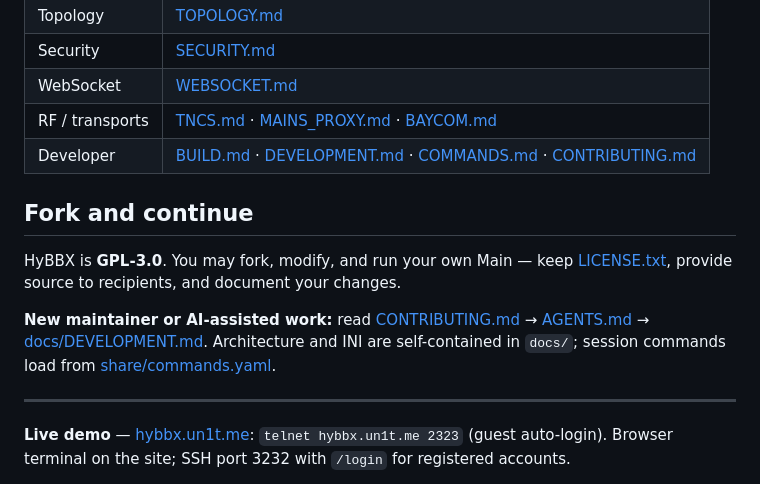
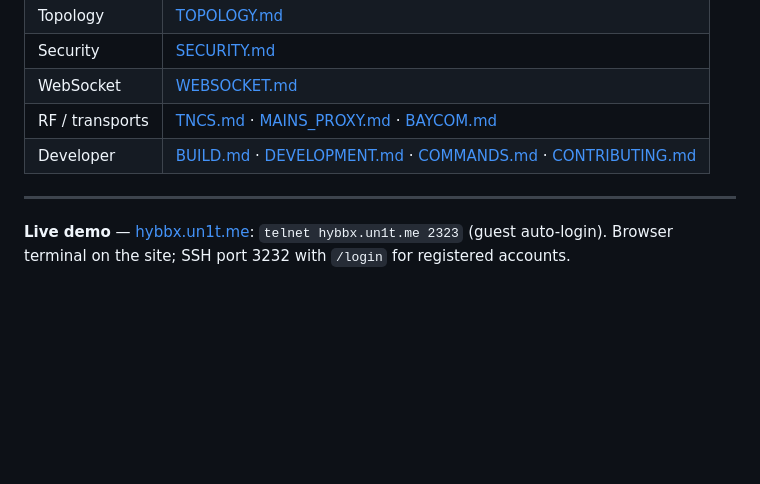
Before and after one commit to ngteq/hyBBX, a Markdown page: README.md, the part around the change. Drawn GitHub-style; blank space fills up the shorter version.

```diff
--- a/README.md
+++ b/README.md
@@ -76,12 +76,6 @@ Details: [docs/BUILD.md](docs/BUILD.md) · [docs/MANUAL.md](docs/MANUAL.md)
 | RF / transports | [TNCS.md](docs/TNCS.md) · [MAINS_PROXY.md](docs/MAINS_PROXY.md) · [BAYCOM.md](docs/BAYCOM.md) |
 | Developer | [BUILD.md](docs/BUILD.md) · [DEVELOPMENT.md](docs/DEVELOPMENT.md) · [COMMANDS.md](docs/COMMANDS.md) · [CONTRIBUTING.md](CONTRIBUTING.md) |
 
-## Fork and continue
-
-HyBBX is **GPL-3.0**. You may fork, modify, and run your own Main — keep [LICENSE.txt](LICENSE.txt), provide source to recipients, and document your changes.
-
-**New maintainer or AI-assisted work:** read [CONTRIBUTING.md](CONTRIBUTING.md) → [AGENTS.md](AGENTS.md) → [docs/DEVELOPMENT.md](docs/DEVELOPMENT.md). Architecture and INI are self-contained in `docs/`; session commands load from [share/commands.yaml](share/commands.yaml).
-
 ---
 
 **Live demo** — [hybbx.un1t.me](https://hybbx.un1t.me/): `telnet hybbx.un1t.me 2323` (guest auto-login). Browser terminal on the site; SSH port 3232 with `/login` for registered accounts.
```
